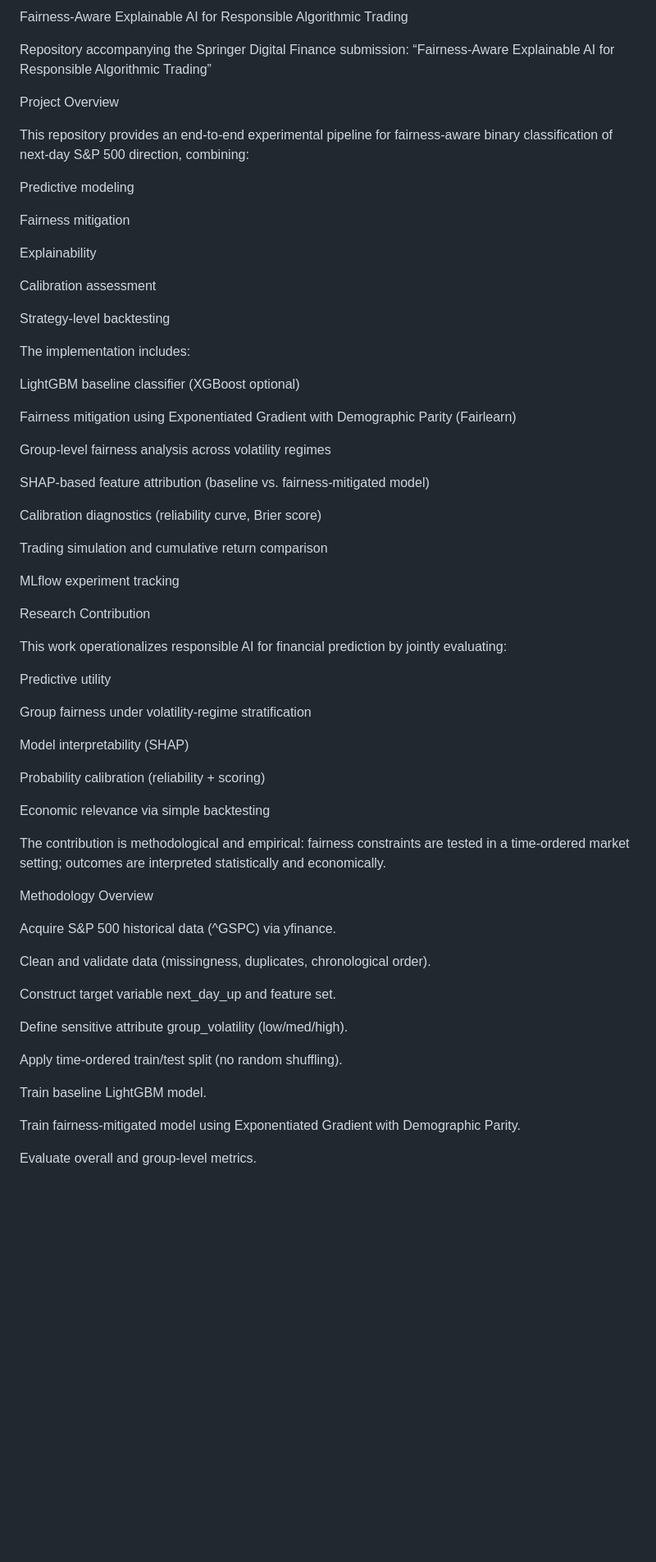
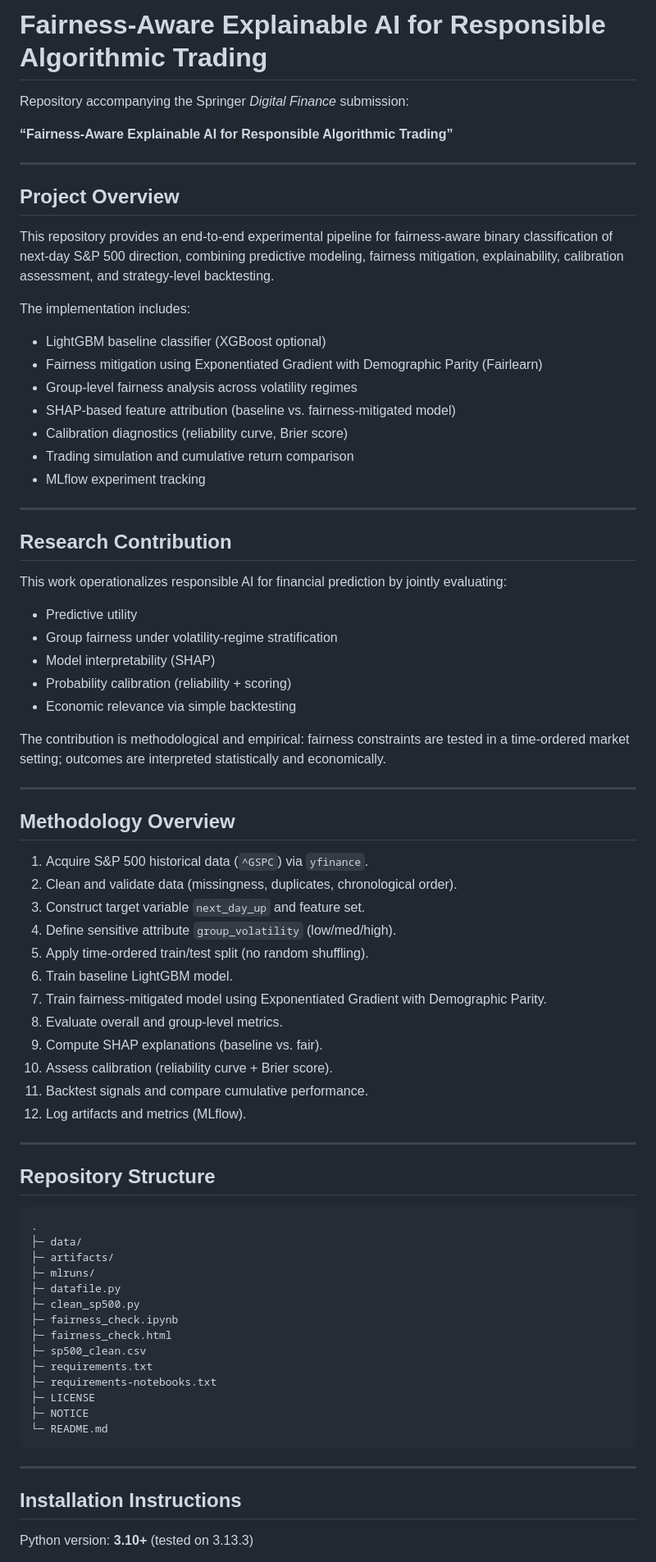
Before and after one commit to Eldeewealth/Fairness-Aware-XAI-for-Responsible-Algorithmic-Trading, a Markdown page: README.md, the part around one of its changes. Shown at 82% size. Rendered like a GitHub page; blank space fills up the shorter version.

````diff
--- a/README.md
+++ b/README.md
@@ -1,69 +1,80 @@
-Fairness-Aware Explainable AI for Responsible Algorithmic Trading
+# Fairness-Aware Explainable AI for Responsible Algorithmic Trading
 
-Repository accompanying the Springer Digital Finance submission:
-“Fairness-Aware Explainable AI for Responsible Algorithmic Trading”
+Repository accompanying the Springer *Digital Finance* submission:
 
-Project Overview
+**“Fairness-Aware Explainable AI for Responsible Algorithmic Trading”**
 
-This repository provides an end-to-end experimental pipeline for fairness-aware binary classification of next-day S&P 500 direction, combining:
+---
 
-Predictive modeling
+## Project Overview
 
-Fairness mitigation
-
-Explainability
-
-Calibration assessment
-
-Strategy-level backtesting
+This repository provides an end-to-end experimental pipeline for fairness-aware binary classification of next-day S&P 500 direction, combining predictive modeling, fairness mitigation, explainability, calibration assessment, and strategy-level backtesting.
 
 The implementation includes:
 
-LightGBM baseline classifier (XGBoost optional)
+- LightGBM baseline classifier (XGBoost optional)
+- Fairness mitigation using Exponentiated Gradient with Demographic Parity (Fairlearn)
+- Group-level fairness analysis across volatility regimes
+- SHAP-based feature attribution (baseline vs. fairness-mitigated model)
+- Calibration diagnostics (reliability curve, Brier score)
+- Trading simulation and cumulative return comparison
+- MLflow experiment tracking
 
-Fairness mitigation using Exponentiated Gradient with Demographic Parity (Fairlearn)
+---
 
-Group-level fairness analysis across volatility regimes
-
-SHAP-based feature attribution (baseline vs. fairness-mitigated model)
-
-Calibration diagnostics (reliability curve, Brier score)
-
-Trading simulation and cumulative return comparison
-
-MLflow experiment tracking
-
-Research Contribution
+## Research Contribution
 
 This work operationalizes responsible AI for financial prediction by jointly evaluating:
 
-Predictive utility
-
-Group fairness under volatility-regime stratification
-
-Model interpretability (SHAP)
-
-Probability calibration (reliability + scoring)
-
-Economic relevance via simple backtesting
+- Predictive utility
+- Group fairness under volatility-regime stratification
+- Model interpretability (SHAP)
+- Probability calibration (reliability + scoring)
+- Economic relevance via simple backtesting
 
 The contribution is methodological and empirical: fairness constraints are tested in a time-ordered market setting; outcomes are interpreted statistically and economically.
 
-Methodology Overview
+---
 
-Acquire S&P 500 historical data (^GSPC) via yfinance.
+## Methodology Overview
 
-Clean and validate data (missingness, duplicates, chronological order).
+1. Acquire S&P 500 historical data (`^GSPC`) via `yfinance`.
+2. Clean and validate data (missingness, duplicates, chronological order).
+3. Construct target variable `next_day_up` and feature set.
+4. Define sensitive attribute `group_volatility` (low/med/high).
+5. Apply time-ordered train/test split (no random shuffling).
+6. Train baseline LightGBM model.
+7. Train fairness-mitigated model using Exponentiated Gradient with Demographic Parity.
+8. Evaluate overall and group-level metrics.
+9. Compute SHAP explanations (baseline vs. fair).
+10. Assess calibration (reliability curve + Brier score).
+11. Backtest signals and compare cumulative performance.
+12. Log artifacts and metrics (MLflow).
 
-Construct target variable next_day_up and feature set.
+---
 
-Define sensitive attribute group_volatility (low/med/high).
+## Repository Structure
 
-Apply time-ordered train/test split (no random shuffling).
+```text
+.
+├─ data/
+├─ artifacts/
+├─ mlruns/
+├─ datafile.py
+├─ clean_sp500.py
+├─ fairness_check.ipynb
+├─ fairness_check.html
+├─ sp500_clean.csv
+├─ requirements.txt
+├─ requirements-notebooks.txt
+├─ LICENSE
+├─ NOTICE
+└─ README.md
+```
 
-Train baseline LightGBM model.
+---
 
-Train fairness-mitigated model using Exponentiated Gradient with Demographic Parity.
+## Installation Instructions
 
-Evaluate overall and group-level metrics.
+Python version: **3.10+** (tested on 3.13.3)
 
````
Also changed, not shown: other parts of README.md (+97 -112 lines).
